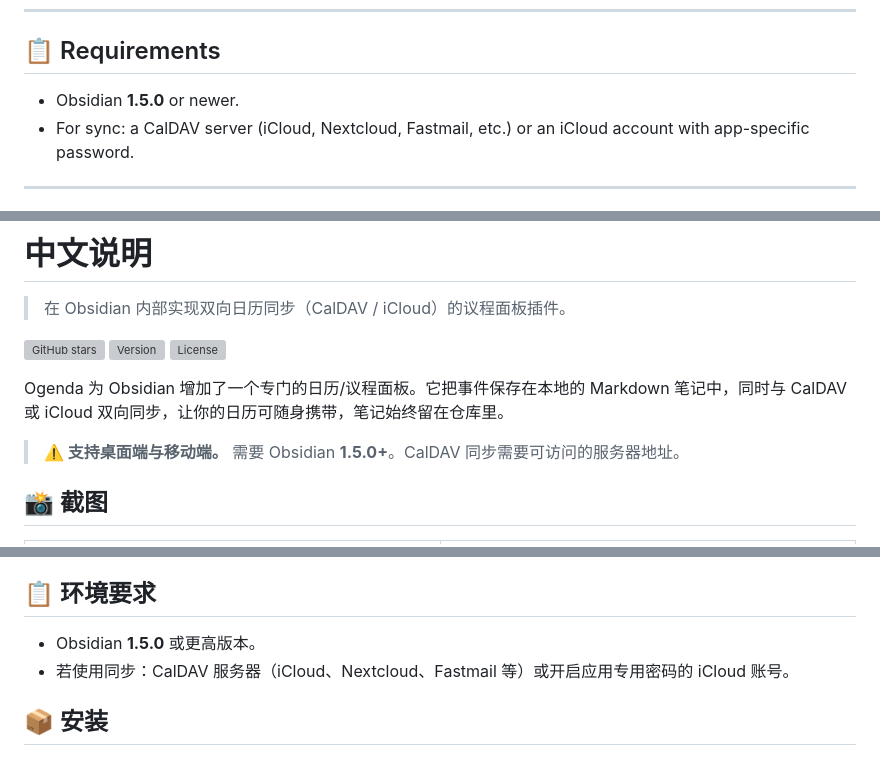
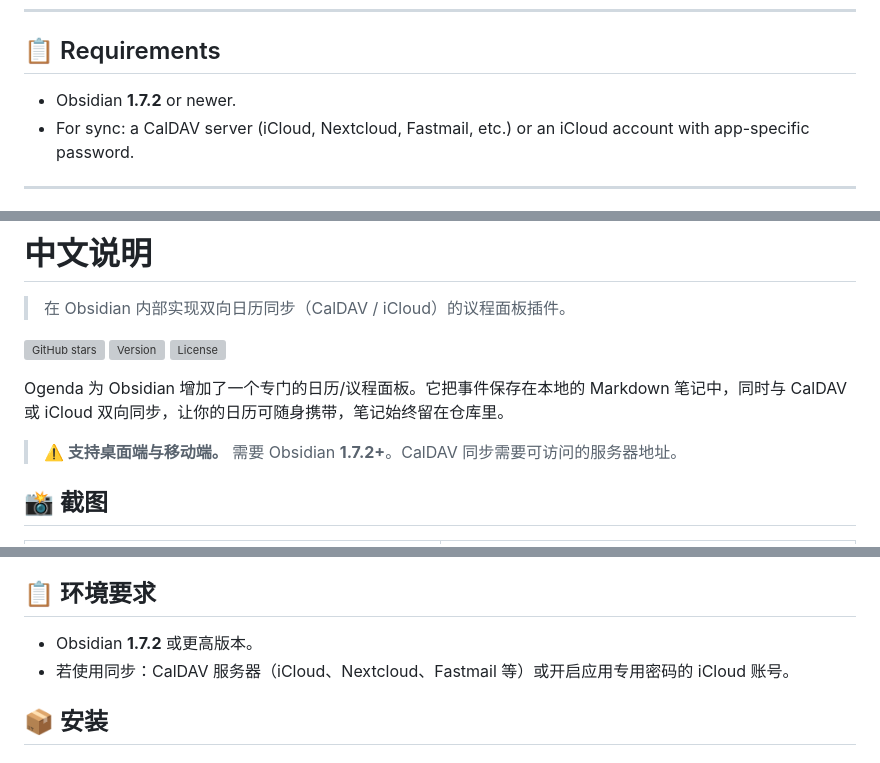
Before and after one commit to jiang198012/ogenda, a Markdown page: README.md, 3 parts joined by grey strips. Rendered like a GitHub page; grey boxes are pictures that could not be loaded.

```diff
--- a/README.md
+++ b/README.md
@@ -56,7 +59,7 @@ Ogenda adds a dedicated calendar/agenda panel to Obsidian. It keeps your events
 
 ## 📋 Requirements
 
-- Obsidian **1.5.0** or newer.
+- Obsidian **1.7.2** or newer.
 - For sync: a CalDAV server (iCloud, Nextcloud, Fastmail, etc.) or an iCloud account with app-specific password.
 
 ---
@@ -138,7 +141,7 @@ MIT © jiang
 
 Ogenda 为 Obsidian 增加了一个专门的日历/议程面板。它把事件保存在本地的 Markdown 笔记中，同时与 CalDAV 或 iCloud 双向同步，让你的日历可随身携带，笔记始终留在仓库里。
 
-> **⚠️ 支持桌面端与移动端。** 需要 Obsidian **1.5.0+**。CalDAV 同步需要可访问的服务器地址。
+> **⚠️ 支持桌面端与移动端。** 需要 Obsidian **1.7.2+**。CalDAV 同步需要可访问的服务器地址。
 
 ## 📸 截图
 
@@ -178,7 +184,7 @@ Ogenda 为 Obsidian 增加了一个专门的日历/议程面板。它把事件
 
 ## 📋 环境要求
 
-- Obsidian **1.5.0** 或更高版本。
+- Obsidian **1.7.2** 或更高版本。
 - 若使用同步：CalDAV 服务器（iCloud、Nextcloud、Fastmail 等）或开启应用专用密码的 iCloud 账号。
 
 ## 📦 安装
```
Also changed, not shown: other parts of README.md (+7 -1 lines).
